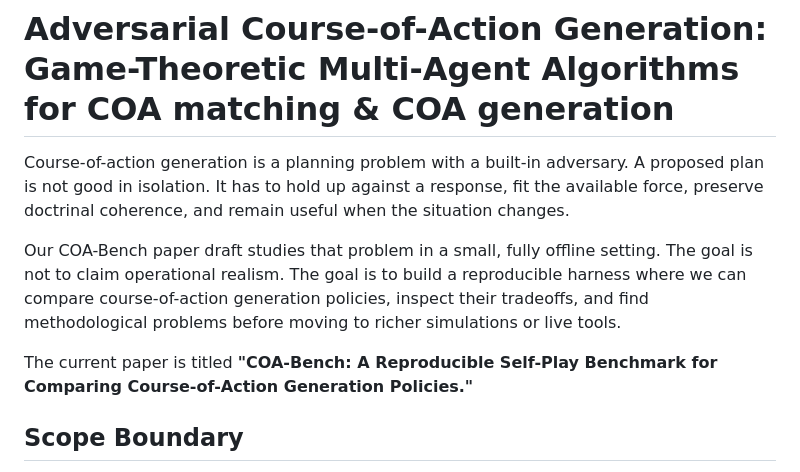
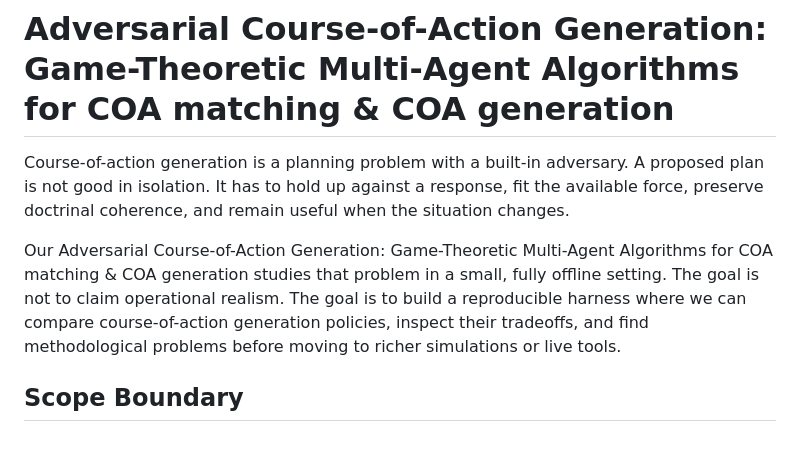
Before and after one commit to anote-ai/Research-COAGeneration, a Markdown page: blog/coa-bench-self-play.md, the part around the change. Rendered like a GitHub page; blank space fills up the shorter version.

Commit message:
Revise introduction for clarity in COA-Bench paper
Reworded the introduction to clarify the focus of the COA-Bench paper and removed redundant sentences.

```diff
--- a/blog/coa-bench-self-play.md
+++ b/blog/coa-bench-self-play.md
@@ -9,9 +9,7 @@ date: "2026-07-16"
 
 Course-of-action generation is a planning problem with a built-in adversary. A proposed plan is not good in isolation. It has to hold up against a response, fit the available force, preserve doctrinal coherence, and remain useful when the situation changes.
 
-Our COA-Bench paper draft studies that problem in a small, fully offline setting. The goal is not to claim operational realism. The goal is to build a reproducible harness where we can compare course-of-action generation policies, inspect their tradeoffs, and find methodological problems before moving to richer simulations or live tools.
-
-The current paper is titled **"COA-Bench: A Reproducible Self-Play Benchmark for Comparing Course-of-Action Generation Policies."**
+Our Adversarial Course-of-Action Generation: Game-Theoretic Multi-Agent Algorithms for COA matching & COA generation studies that problem in a small, fully offline setting. The goal is not to claim operational realism. The goal is to build a reproducible harness where we can compare course-of-action generation policies, inspect their tradeoffs, and find methodological problems before moving to richer simulations or live tools.
 
 ## Scope Boundary
 
```
